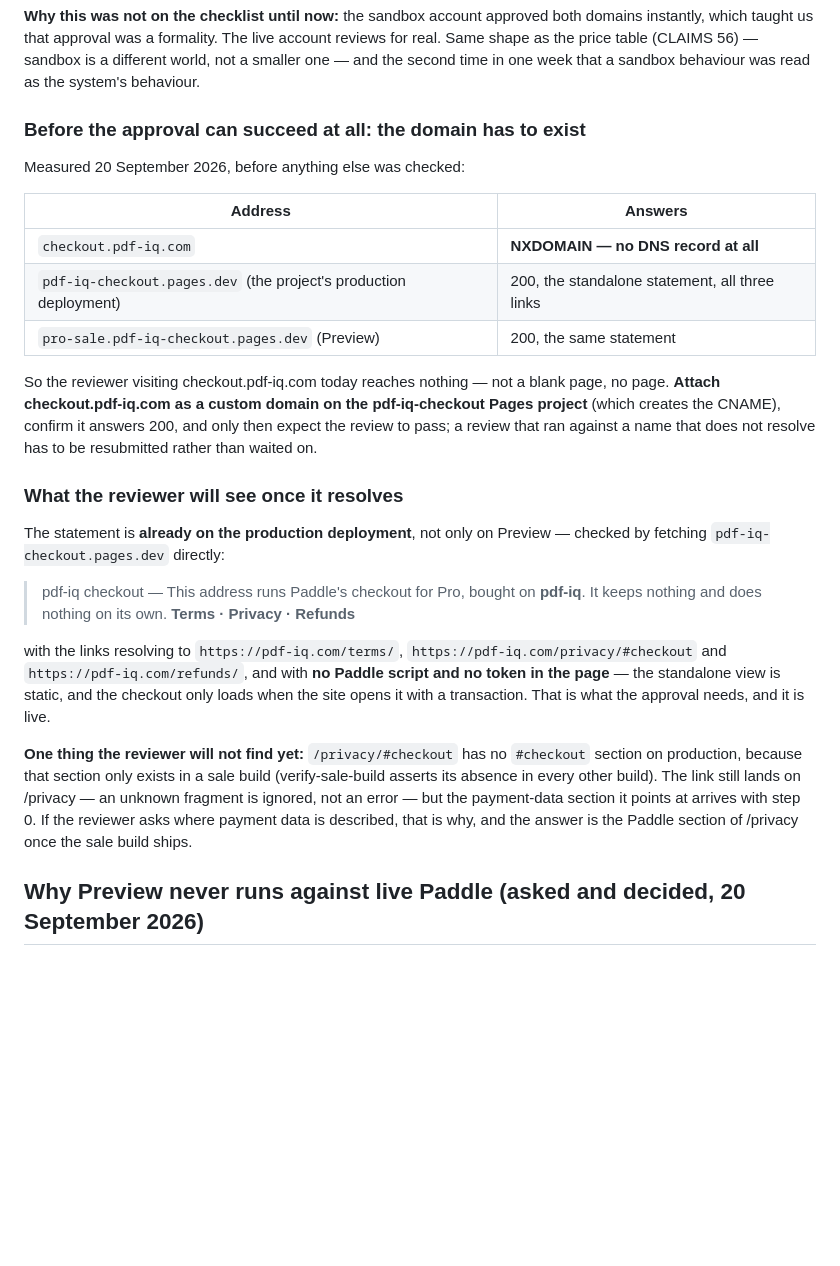
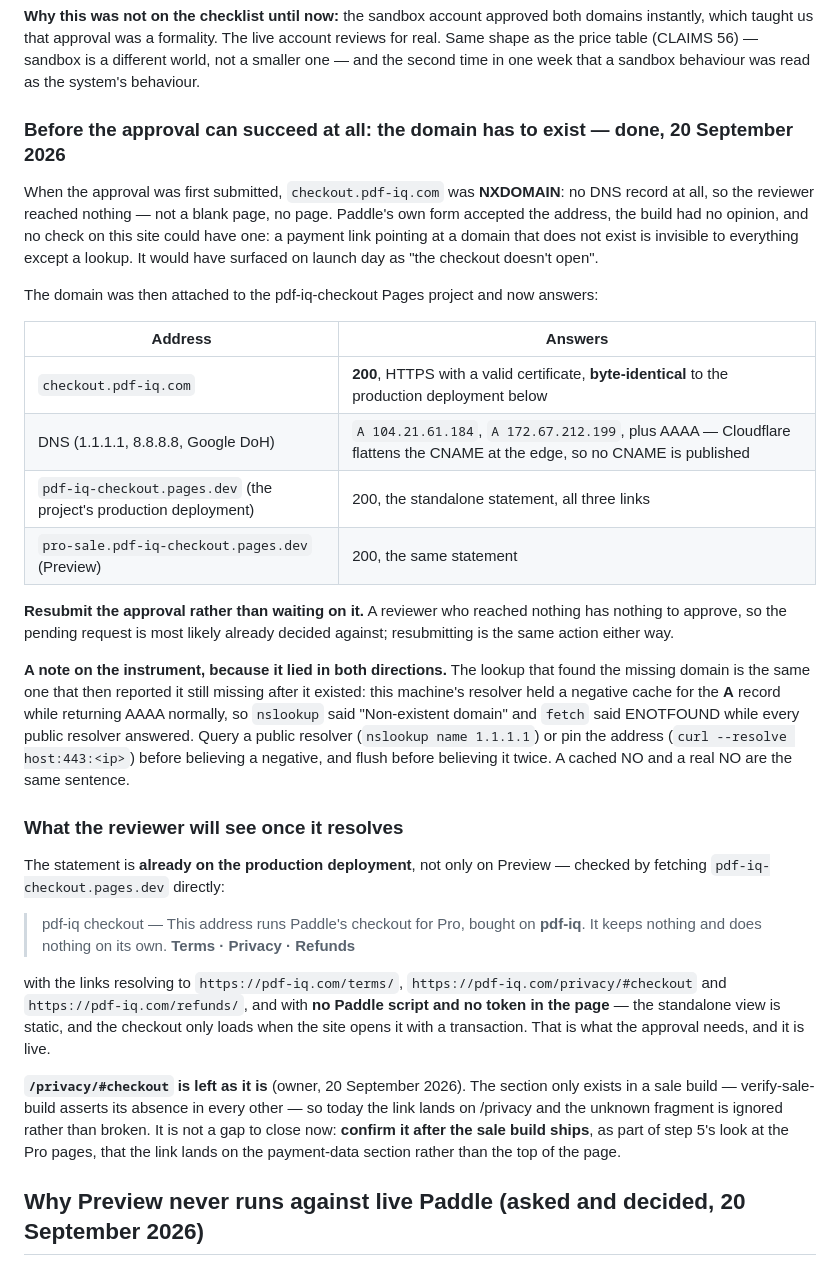
Before and after one commit to billionedges-mk/pdf-iq-web, a Markdown page: docs/sale-go-live.md, the part around the change. Rendered like a GitHub page; blank space fills up the shorter version.

Commit message:
checkout.pdf-iq.com answers, and the lookup that found the gap also lied about it
The domain is attached and serving: 200 over HTTPS with a valid certificate, byte-identical to the checkout
project's production deployment, with the statement and its three links. DNS confirmed on 1.1.1.1, 8.8.8.8 and
Google's DoH -- A 104.21.61.184 and 172.67.212.199 plus AAAA, no CNAME published because Cloudflare flattens it
at the edge.

The approval should be resubmitted rather than waited on: a reviewer who reached nothing has nothing to approve.

Recorded with the reason the original gap was invisible -- Paddle's form accepted a payment link pointing at a
domain that did not exist, the build had no opinion, and no check on this site could have one.

And a note on the instrument, because it lied in both directions: after the domain existed, this machine's
resolver held a negative cache for the A record while answering AAAA normally, so nslookup said "Non-existent
domain" and fetch said ENOTFOUND while every public resolver answered. Query a public resolver or pin the
address before believing a negative. A cached NO and a real NO are the same sentence.

/privacy/#checkout left as it is, per the owner: not a gap to close now, a thing to confirm in step 5 after the
sale build ships.

Co-Authored-By: Claude Opus 5 <noreply@anthropic.com>

```diff
--- a/docs/sale-go-live.md
+++ b/docs/sale-go-live.md
@@ -223,20 +223,31 @@ that approval was a formality. The live account reviews for real. Same shape as
 is a different world, not a smaller one — and the second time in one week that a sandbox behaviour was read as the
 system's behaviour.
 
-### Before the approval can succeed at all: the domain has to exist
+### Before the approval can succeed at all: the domain has to exist — **done, 20 September 2026**
 
-Measured 20 September 2026, before anything else was checked:
+When the approval was first submitted, `checkout.pdf-iq.com` was **NXDOMAIN**: no DNS record at all, so the
+reviewer reached nothing — not a blank page, no page. Paddle's own form accepted the address, the build had no
+opinion, and no check on this site could have one: a payment link pointing at a domain that does not exist is invisible
+to everything except a lookup. It would have surfaced on launch day as "the checkout doesn't open".
+
+The domain was then attached to the pdf-iq-checkout Pages project and now answers:
 
 | Address | Answers |
 |---|---|
-| `checkout.pdf-iq.com` | **NXDOMAIN — no DNS record at all** |
+| `checkout.pdf-iq.com` | **200**, HTTPS with a valid certificate, **byte-identical** to the production deployment below |
+| DNS (1.1.1.1, 8.8.8.8, Google DoH) | `A 104.21.61.184`, `A 172.67.212.199`, plus AAAA — Cloudflare flattens the CNAME at the edge, so no CNAME is published |
 | `pdf-iq-checkout.pages.dev` (the project's production deployment) | 200, the standalone statement, all three links |
 | `pro-sale.pdf-iq-checkout.pages.dev` (Preview) | 200, the same statement |
 
-So the reviewer visiting checkout.pdf-iq.com today reaches nothing — not a blank page, no page. **Attach
-checkout.pdf-iq.com as a custom domain on the pdf-iq-checkout Pages project** (which creates the CNAME), confirm it
-answers 200, and only then expect the review to pass; a review that ran against a name that does not resolve has to
-be resubmitted rather than waited on.
+**Resubmit the approval rather than waiting on it.** A reviewer who reached nothing has nothing to approve, so the
+pending request is most likely already decided against; resubmitting is the same action either way.
+
+**A note on the instrument, because it lied in both directions.** The lookup that found the missing domain is the
+same one that then reported it still missing after it existed: this machine's resolver held a negative cache for the
+**A** record while returning AAAA normally, so `nslookup` said "Non-existent domain" and `fetch` said ENOTFOUND
+while every public resolver answered. Query a public resolver (`nslookup name 1.1.1.1`) or pin the address
+(`curl --resolve host:443:<ip>`) before believing a negative, and flush before believing it twice. A cached NO and a
+real NO are the same sentence.
 
 ### What the reviewer will see once it resolves
 
@@ -251,11 +262,10 @@ with the links resolving to `https://pdf-iq.com/terms/`, `https://pdf-iq.com/pri
 static, and the checkout only loads when the site opens it with a transaction. That is what the approval needs, and
 it is live.
 
-**One thing the reviewer will not find yet:** `/privacy/#checkout` has no `#checkout` section on production,
-because that section only exists in a sale build (verify-sale-build asserts its absence in every other build). The
-link still lands on /privacy — an unknown fragment is ignored, not an error — but the payment-data section it points
-at arrives with step 0. If the reviewer asks where payment data is described, that is why, and the answer is the
-Paddle section of /privacy once the sale build ships.
+**`/privacy/#checkout` is left as it is** (owner, 20 September 2026). The section only exists in a sale build —
+verify-sale-build asserts its absence in every other — so today the link lands on /privacy and the unknown fragment is
+ignored rather than broken. It is not a gap to close now: **confirm it after the sale build ships**, as part of step 5's
+look at the Pro pages, that the link lands on the payment-data section rather than the top of the page.
 
 ## Why Preview never runs against live Paddle (asked and decided, 20 September 2026)
 
```
